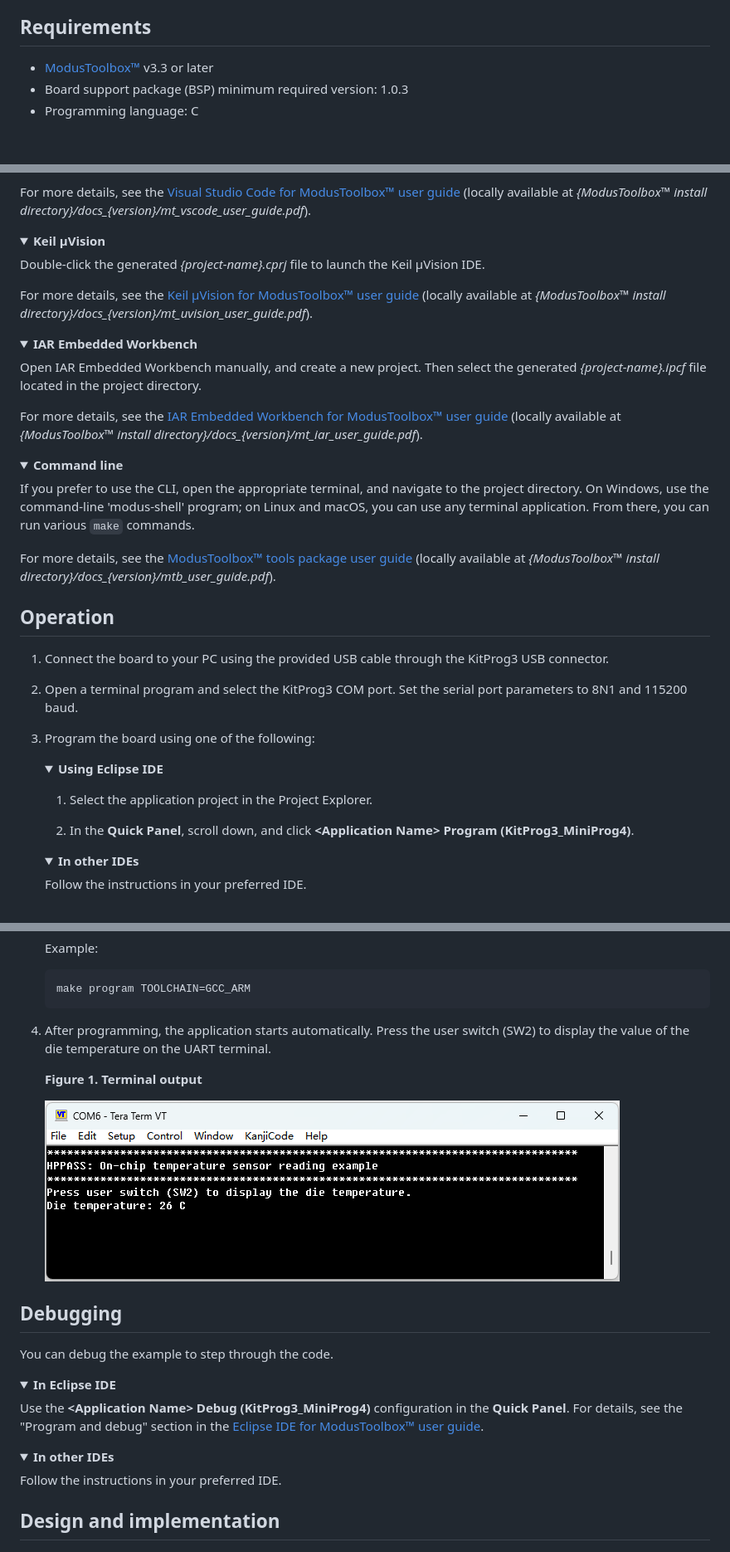
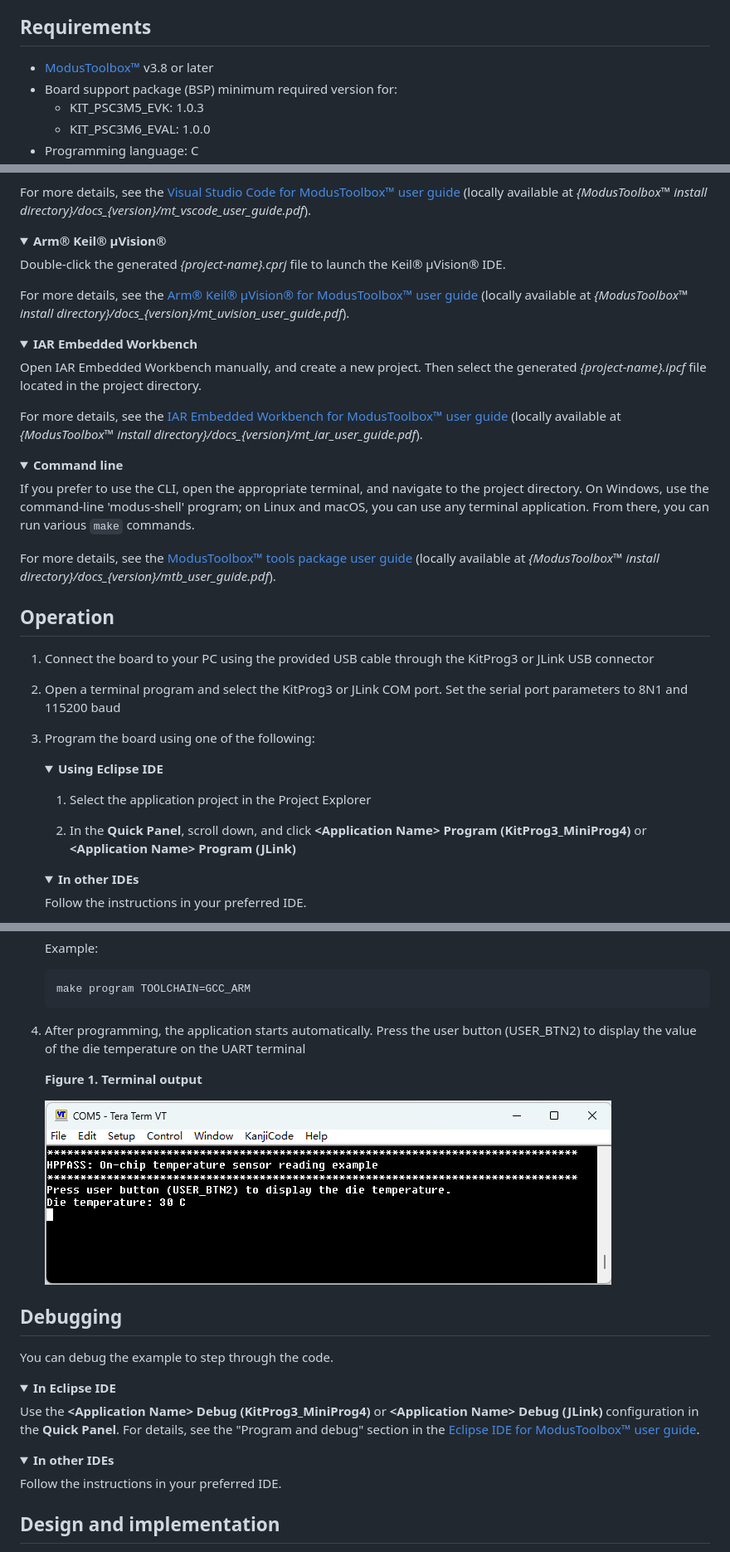
Before and after one commit to Infineon/mtb-example-ce240435-hppass-temperature-sensor, a Markdown page: README.md, 3 parts joined by grey strips. Shown at 83% size. Rendered like a GitHub page; pictures changed too: images/terminal-output.png; folded sections open; blank space fills up the shorter version.

Commit message:
Upload mtb-example-ce240435-hppass-temperature-sensor 1.1.0.582 [5279]

````diff
--- a/README.md
+++ b/README.md
@@ -9,6 +9,8 @@ This example demonstrates how to read the internal temperature of Infineon's PSO
 
 ## Requirements
 
-- [ModusToolbox&trade;](https://www.infineon.com/modustoolbox) v3.3 or later
-- Board support package (BSP) minimum required version: 1.0.3
+- [ModusToolbox&trade;](https://www.infineon.com/modustoolbox) v3.8 or later
+- Board support package (BSP) minimum required version for:
+   - KIT_PSC3M5_EVK: 1.0.3
+   - KIT_PSC3M6_EVAL: 1.0.0
 - Programming language: C
@@ -122,11 +131,11 @@ For more details, see the [Visual Studio Code for ModusToolbox&trade; user guide
 </details>
 
 
-<details><summary><b>Keil µVision</b></summary>
+<details><summary><b>Arm&reg; Keil&reg; µVision&reg;</b></summary>
 
-Double-click the generated *{project-name}.cprj* file to launch the Keil µVision IDE.
+Double-click the generated *{project-name}.cprj* file to launch the Keil&reg; µVision&reg; IDE.
 
-For more details, see the [Keil µVision for ModusToolbox&trade; user guide](https://www.infineon.com/MTBuVisionUserGuide) (locally available at *{ModusToolbox&trade; install directory}/docs_{version}/mt_uvision_user_guide.pdf*).
+For more details, see the [Arm&reg; Keil&reg; µVision&reg; for ModusToolbox&trade; user guide](https://www.infineon.com/MTBuVisionUserGuide) (locally available at *{ModusToolbox&trade; install directory}/docs_{version}/mt_uvision_user_guide.pdf*).
 
 </details>
 
@@ -149,19 +158,20 @@ For more details, see the [ModusToolbox&trade; tools package user guide](https:/
 </details>
 
 
+
 ## Operation
 
-1. Connect the board to your PC using the provided USB cable through the KitProg3 USB connector.
+1. Connect the board to your PC using the provided USB cable through the KitProg3 or JLink USB connector
 
-2. Open a terminal program and select the KitProg3 COM port. Set the serial port parameters to 8N1 and 115200 baud.
+2. Open a terminal program and select the KitProg3 or JLink COM port. Set the serial port parameters to 8N1 and 115200 baud
 
 3. Program the board using one of the following:
 
    <details><summary><b>Using Eclipse IDE</b></summary>
 
-      1. Select the application project in the Project Explorer.
+      1. Select the application project in the Project Explorer
 
-      2. In the **Quick Panel**, scroll down, and click **\<Application Name> Program (KitProg3_MiniProg4)**.
+      2. In the **Quick Panel**, scroll down, and click **\<Application Name> Program (KitProg3_MiniProg4)** or **\<Application Name> Program (JLink)**
    </details>
 
 
@@ -184,7 +194,7 @@ For more details, see the [ModusToolbox&trade; tools package user guide](https:/
       ```
    </details>
 
-4. After programming, the application starts automatically. Press the user switch (SW2) to display the value of the die temperature on the UART terminal.
+4. After programming, the application starts automatically. Press the user button (USER_BTN2) to display the value of the die temperature on the UART terminal
 
 
    **Figure 1. Terminal output**
@@ -200,7 +210,7 @@ You can debug the example to step through the code.
 
 <details><summary><b>In Eclipse IDE</b></summary>
 
-Use the **\<Application Name> Debug (KitProg3_MiniProg4)** configuration in the **Quick Panel**. For details, see the "Program and debug" section in the [Eclipse IDE for ModusToolbox&trade; user guide](https://www.infineon.com/MTBEclipseIDEUserGuide).
+Use the **\<Application Name> Debug (KitProg3_MiniProg4)** or **\<Application Name> Debug (JLink)** configuration in the **Quick Panel**. For details, see the "Program and debug" section in the [Eclipse IDE for ModusToolbox&trade; user guide](https://www.infineon.com/MTBEclipseIDEUserGuide).
 
 </details>
 
@@ -208,6 +218,7 @@ Use the **\<Application Name> Debug (KitProg3_MiniProg4)** configuration in the
 <details><summary><b>In other IDEs</b></summary>
 
 Follow the instructions in your preferred IDE.
+
 </details>
 
 
````
Also changed, not shown: other parts of README.md (+30 -25 lines), 8 other files.
